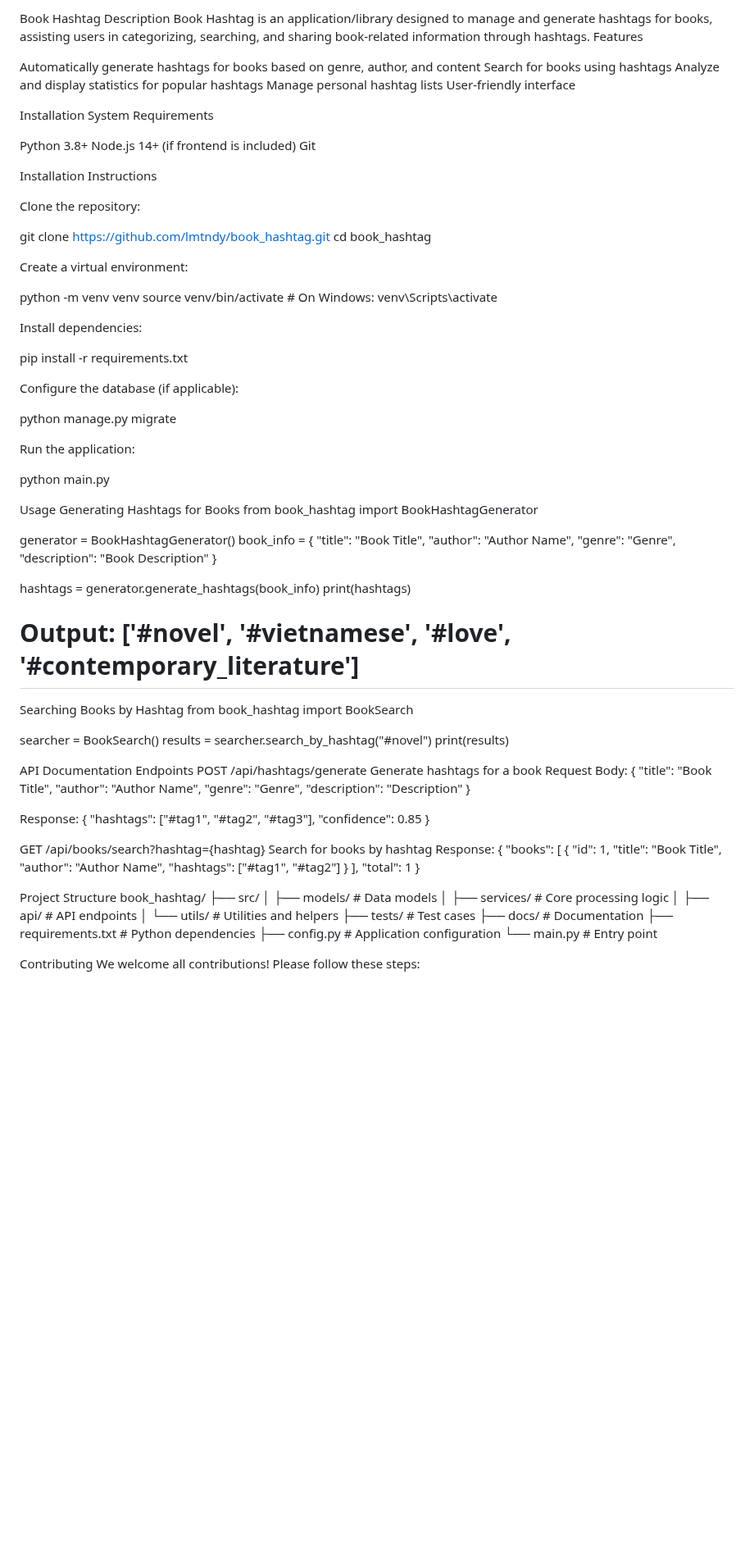
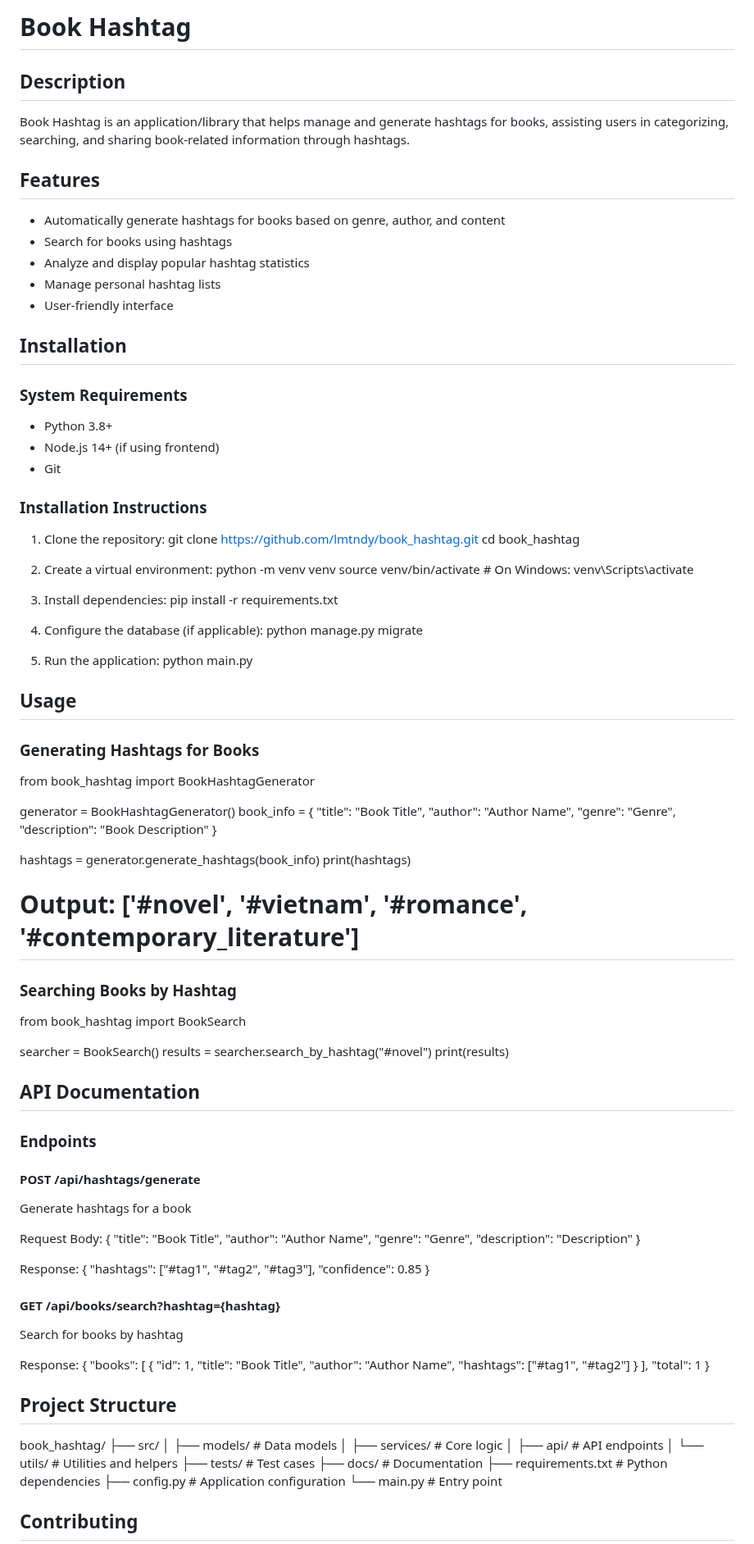
Before and after one commit to lmtndy/book_hashtag, a Markdown page: README.md, the part around one of its changes. Shown at 82% size. Drawn GitHub-style; blank space fills up the shorter version.

```diff
--- a/README.md
+++ b/README.md
@@ -1,51 +1,47 @@
-Book Hashtag
-Description
-Book Hashtag is an application/library designed to manage and generate hashtags for books, assisting users in categorizing, searching, and sharing book-related information through hashtags.
-Features
+# Book Hashtag
 
-Automatically generate hashtags for books based on genre, author, and content
-Search for books using hashtags
-Analyze and display statistics for popular hashtags
-Manage personal hashtag lists
-User-friendly interface
+## Description
 
-Installation
-System Requirements
+Book Hashtag is an application/library that helps manage and generate hashtags for books, assisting users in categorizing, searching, and sharing book-related information through hashtags.
 
-Python 3.8+
-Node.js 14+ (if frontend is included)
-Git
+## Features
 
-Installation Instructions
+- Automatically generate hashtags for books based on genre, author, and content
+- Search for books using hashtags
+- Analyze and display popular hashtag statistics
+- Manage personal hashtag lists
+- User-friendly interface
 
-Clone the repository:
+## Installation
 
+### System Requirements
+- Python 3.8+
+- Node.js 14+ (if using frontend)
+- Git
+
+### Installation Instructions
+
+1. Clone the repository:
 git clone https://github.com/lmtndy/book_hashtag.git
 cd book_hashtag
 
-
-Create a virtual environment:
-
+2. Create a virtual environment:
 python -m venv venv
 source venv/bin/activate  # On Windows: venv\Scripts\activate
 
-
-Install dependencies:
-
+3. Install dependencies:
 pip install -r requirements.txt
 
-
-Configure the database (if applicable):
-
+4. Configure the database (if applicable):
 python manage.py migrate
 
-
-Run the application:
-
+5. Run the application:
 python main.py
 
-Usage
-Generating Hashtags for Books
+## Usage
+
+### Generating Hashtags for Books
+
 from book_hashtag import BookHashtagGenerator
 
 generator = BookHashtagGenerator()
@@ -58,19 +54,23 @@ book_info = {
 
 hashtags = generator.generate_hashtags(book_info)
 print(hashtags)
-# Output: ['#novel', '#vietnamese', '#love', '#contemporary_literature']
+# Output: ['#novel', '#vietnam', '#romance', '#contemporary_literature']
 
-Searching Books by Hashtag
+### Searching Books by Hashtag
+
 from book_hashtag import BookSearch
 
 searcher = BookSearch()
 results = searcher.search_by_hashtag("#novel")
 print(results)
 
-API Documentation
-Endpoints
-POST /api/hashtags/generate
+## API Documentation
+
+### Endpoints
+
+#### POST /api/hashtags/generate
 Generate hashtags for a book
+
 Request Body:
 {
   "title": "Book Title",
@@ -85,8 +85,9 @@ Response:
   "confidence": 0.85
 }
 
-GET /api/books/search?hashtag={hashtag}
+#### GET /api/books/search?hashtag={hashtag}
 Search for books by hashtag
+
 Response:
 {
   "books": [
@@ -100,11 +101,12 @@ Response:
   "total": 1
 }
 
-Project Structure
+## Project Structure
+
 book_hashtag/
 ├── src/
 │   ├── models/          # Data models
-│   ├── services/        # Core processing logic
+│   ├── services/        # Core logic
 │   ├── api/            # API endpoints
 │   └── utils/          # Utilities and helpers
 ├── tests/              # Test cases
@@ -113,6 +115,7 @@ book_hashtag/
 ├── config.py          # Application configuration
 └── main.py           # Entry point
 
-Contributing
+## Contributing
+
 We welcome all contributions! Please follow these steps:
 
```
Also changed, not shown: other parts of README.md (+33 -30 lines).
